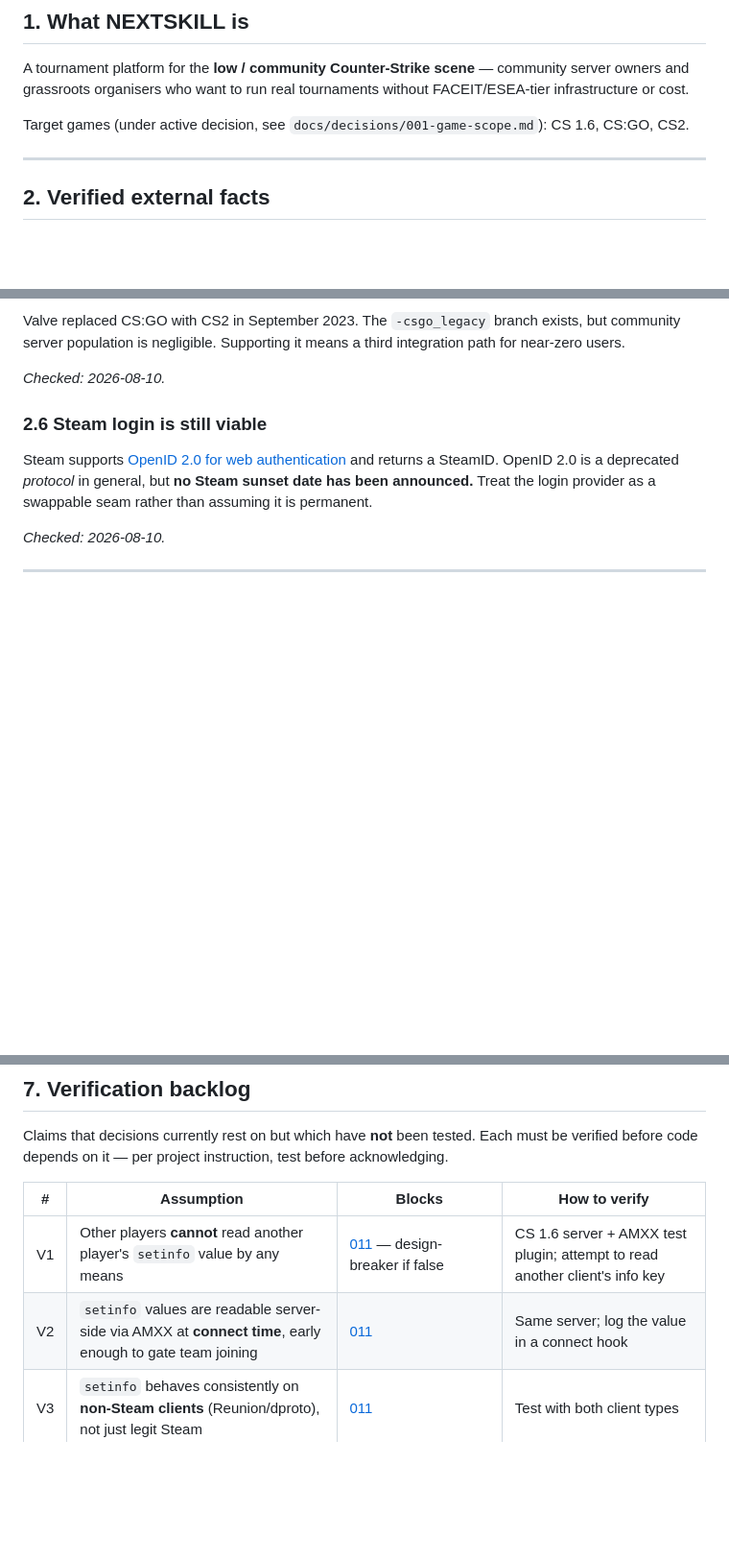
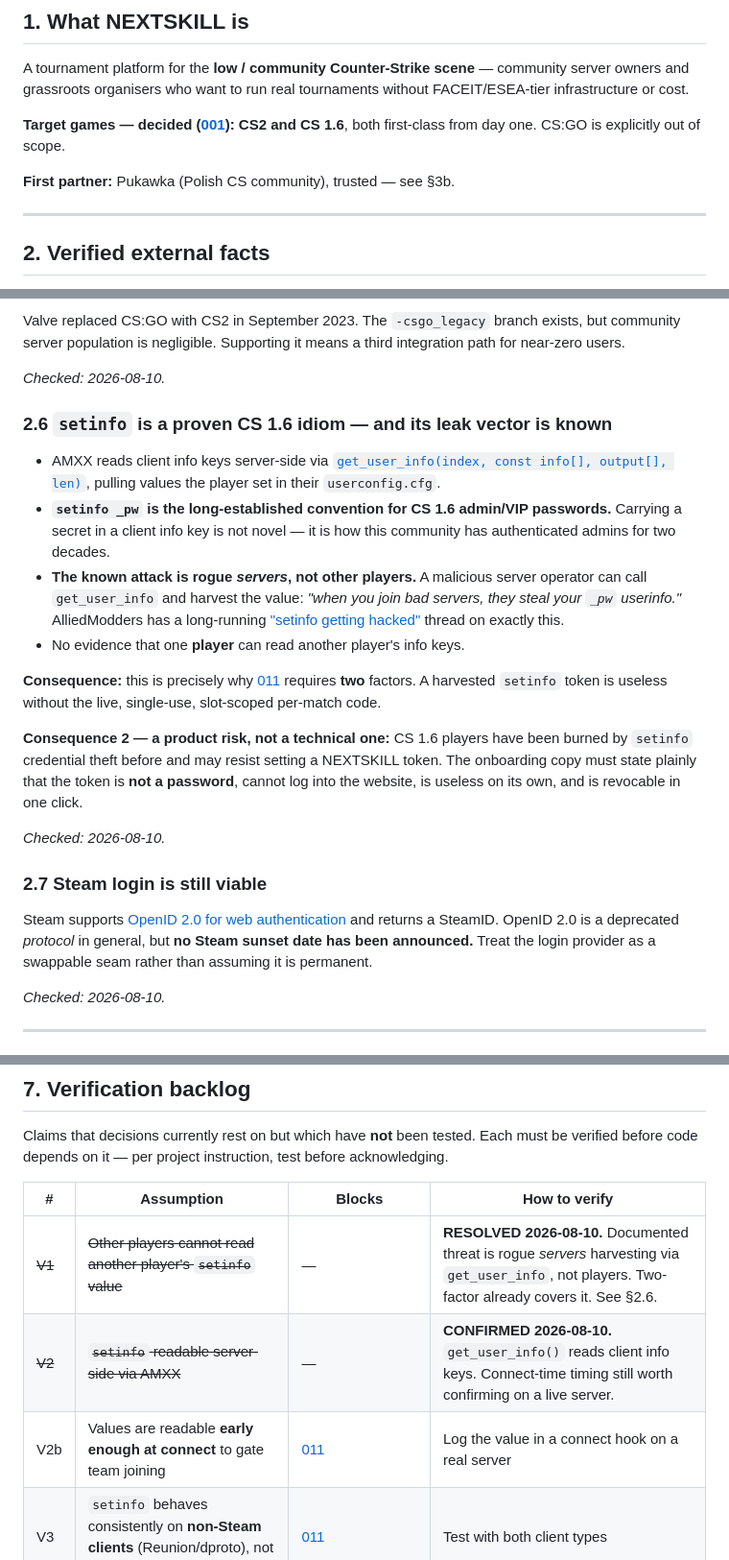
Before and after one commit to MajR0N/NEXTSKILL-PROJECT, a Markdown page: CONTEXT.md, 3 parts joined by grey strips. Shown at 96% size. Rendered like a GitHub page; blank space fills up the shorter version.

```diff
--- a/CONTEXT.md
+++ b/CONTEXT.md
@@ -13,8 +13,10 @@ A tournament platform for the **low / community Counter-Strike scene** — commu
 server owners and grassroots organisers who want to run real tournaments without
 FACEIT/ESEA-tier infrastructure or cost.
 
-Target games (under active decision, see `docs/decisions/001-game-scope.md`):
-CS 1.6, CS:GO, CS2.
+**Target games — decided ([001](docs/decisions/001-game-scope.md)):** **CS2 and CS 1.6**,
+both first-class from day one. CS:GO is explicitly out of scope.
+
+**First partner:** Pukawka (Polish CS community), trusted — see §3b.
 
 ---
 
@@ -102,7 +104,33 @@ for near-zero users.
 
 _Checked: 2026-08-10._
 
-### 2.6 Steam login is still viable
+### 2.6 `setinfo` is a proven CS 1.6 idiom — and its leak vector is known
+
+- AMXX reads client info keys server-side via
+  [`get_user_info(index, const info[], output[], len)`](http://amxxmodx.ru/core/amxmodxinc/36-get_user_info-poluchenie-dannyh-iz-setinfo.html),
+  pulling values the player set in their `userconfig.cfg`.
+- **`setinfo _pw` is the long-established convention for CS 1.6 admin/VIP passwords.**
+  Carrying a secret in a client info key is not novel — it is how this community has
+  authenticated admins for two decades.
+- **The known attack is rogue *servers*, not other players.** A malicious server operator
+  can call `get_user_info` and harvest the value: *"when you join bad servers, they steal
+  your `_pw` userinfo."* AlliedModders has a long-running
+  ["setinfo getting hacked"](https://forums.alliedmods.net/archive/index.php/t-241341.html)
+  thread on exactly this.
+- No evidence that one **player** can read another player's info keys.
+
+**Consequence:** this is precisely why
+[011](docs/decisions/011-accounts-and-login.md) requires **two** factors. A harvested
+`setinfo` token is useless without the live, single-use, slot-scoped per-match code.
+
+**Consequence 2 — a product risk, not a technical one:** CS 1.6 players have been burned by
+`setinfo` credential theft before and may resist setting a NEXTSKILL token. The onboarding
+copy must state plainly that the token is **not a password**, cannot log into the website,
+is useless on its own, and is revocable in one click.
+
+_Checked: 2026-08-10._
+
+### 2.7 Steam login is still viable
 
 Steam supports [OpenID 2.0 for web authentication](https://partner.steamgames.com/doc/features/auth)
 and returns a SteamID. OpenID 2.0 is a deprecated *protocol* in general, but **no Steam
@@ -270,8 +298,9 @@ verified before code depends on it — per project instruction, test before ackn
 
 | # | Assumption | Blocks | How to verify |
 | --- | --- | --- | --- |
-| V1 | Other players **cannot** read another player's `setinfo` value by any means | [011](docs/decisions/011-accounts-and-login.md) — design-breaker if false | CS 1.6 server + AMXX test plugin; attempt to read another client's info key |
-| V2 | `setinfo` values are readable server-side via AMXX at **connect time**, early enough to gate team joining | [011](docs/decisions/011-accounts-and-login.md) | Same server; log the value in a connect hook |
+| ~~V1~~ | ~~Other players cannot read another player's `setinfo` value~~ | — | **RESOLVED 2026-08-10.** Documented threat is rogue *servers* harvesting via `get_user_info`, not players. Two-factor already covers it. See §2.6. |
+| ~~V2~~ | ~~`setinfo` readable server-side via AMXX~~ | — | **CONFIRMED 2026-08-10.** `get_user_info()` reads client info keys. Connect-time timing still worth confirming on a live server. |
+| V2b | Values are readable **early enough at connect** to gate team joining | [011](docs/decisions/011-accounts-and-login.md) | Log the value in a connect hook on a real server |
 | V3 | `setinfo` behaves consistently on **non-Steam clients** (Reunion/dproto), not just legit Steam | [011](docs/decisions/011-accounts-and-login.md) | Test with both client types |
 | V4 | Info-key length limits allow a high-entropy token | [011](docs/decisions/011-accounts-and-login.md) | Set progressively longer values, find the ceiling |
 | V5 | RCON is **not** required for the normal CS2 match lifecycle | [007](docs/decisions/007-server-hosting-model.md) — if true, we avoid storing RCON passwords entirely | Run a full CS2 match driven only by config-pull + event-push |
```
Also changed, not shown: docs/decisions/011-accounts-and-login.md (+34 -17 lines).
